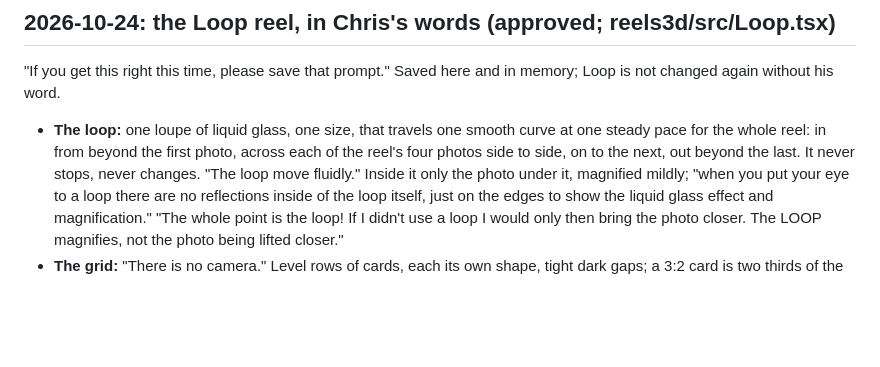
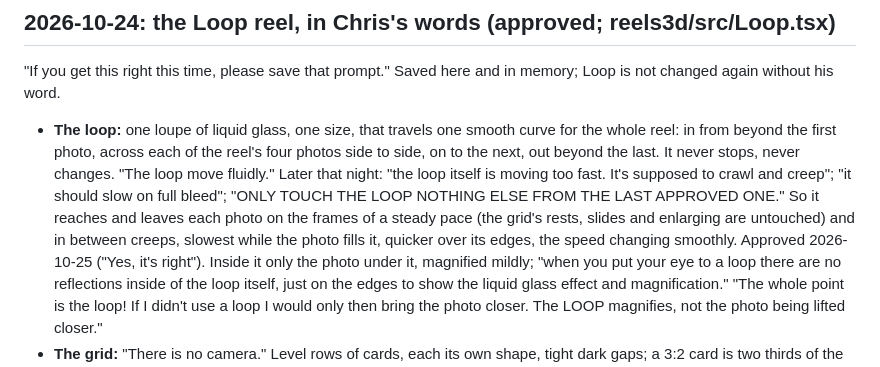
Before and after one commit to ChrisKennedyImages/cki-convention-social, a Markdown page: FOUNDER_DECISIONS.md, the part around the change. GitHub-like rendering; blank space fills up the shorter version.

Commit message:
Decisions: the Loop creeps, in Chris's words, approved 2026-10-25
Co-Authored-By: Claude Fable 5.1 <noreply@anthropic.com>

```diff
--- a/FOUNDER_DECISIONS.md
+++ b/FOUNDER_DECISIONS.md
@@ -1654,9 +1654,13 @@ where that $200 sits and what Anthropic says about it"), then "Go ahead with it"
 "If you get this right this time, please save that prompt." Saved here and in memory; Loop is not changed
 again without his word.
 
-- **The loop:** one loupe of liquid glass, one size, that travels one smooth curve at one steady pace for the
-  whole reel: in from beyond the first photo, across each of the reel's four photos side to side, on to the next,
-  out beyond the last. It never stops, never changes. "The loop move fluidly." Inside it only the photo under it,
+- **The loop:** one loupe of liquid glass, one size, that travels one smooth curve for the whole reel: in from
+  beyond the first photo, across each of the reel's four photos side to side, on to the next, out beyond the
+  last. It never stops, never changes. "The loop move fluidly." Later that night: "the loop itself is moving too
+  fast. It's supposed to crawl and creep"; "it should slow on full bleed"; "ONLY TOUCH THE LOOP NOTHING ELSE FROM
+  THE LAST APPROVED ONE." So it reaches and leaves each photo on the frames of a steady pace (the grid's rests,
+  slides and enlarging are untouched) and in between creeps, slowest while the photo fills it, quicker over its
+  edges, the speed changing smoothly. Approved 2026-10-25 ("Yes, it's right"). Inside it only the photo under it,
   magnified mildly; "when you put your eye to a loop there are no reflections inside of the loop itself, just on
   the edges to show the liquid glass effect and magnification." "The whole point is the loop! If I didn't use a
   loop I would only then bring the photo closer. The LOOP magnifies, not the photo being lifted closer."
```
